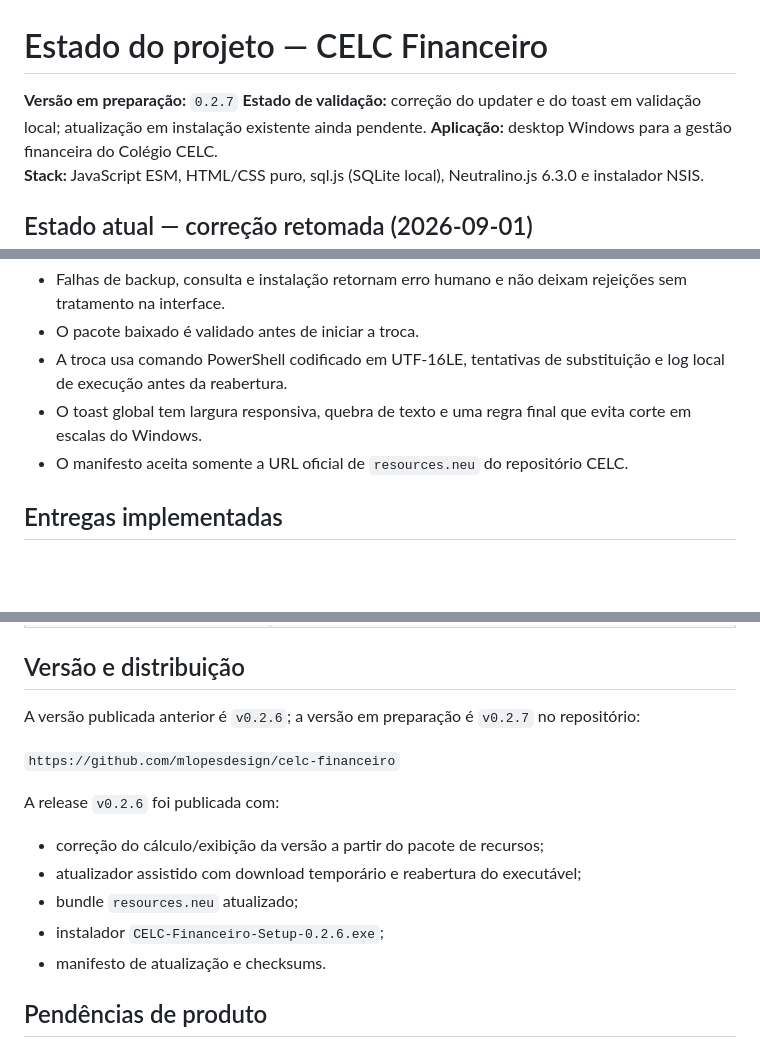
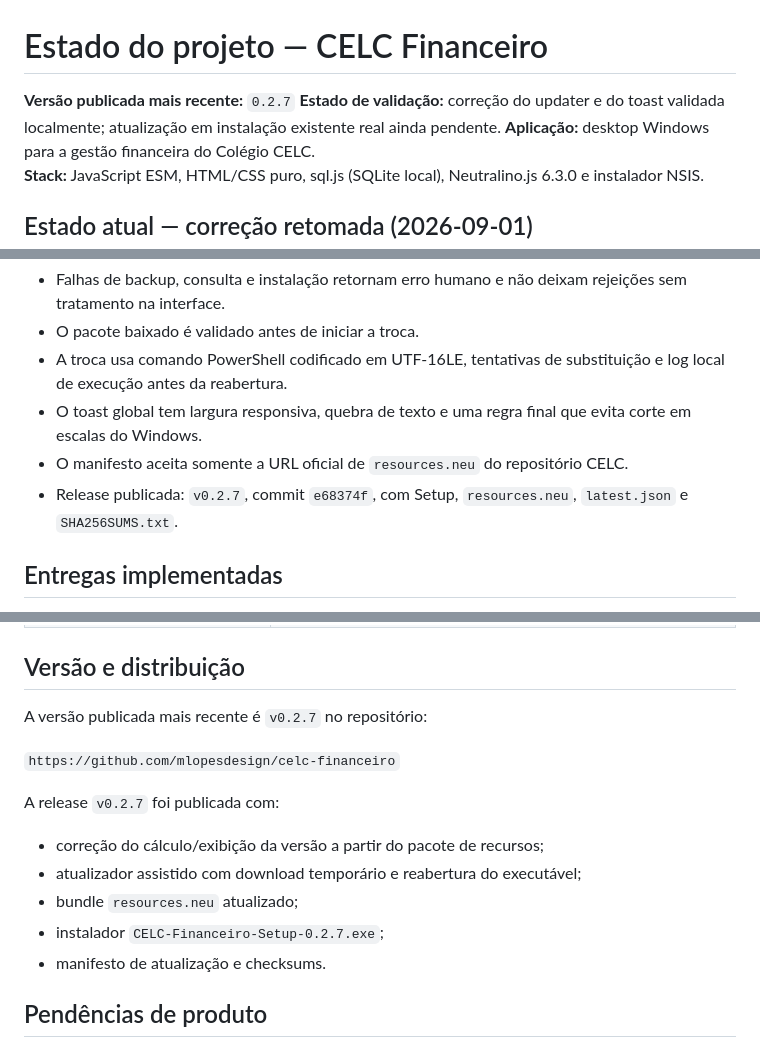
Before and after one commit to mlopesdesign/celc-financeiro, a Markdown page: ESTADO.md, 3 parts joined by grey strips. Rendered like a GitHub page; blank space fills up the shorter version.

Commit message:
docs: registrar release 0.2.7

```diff
--- a/ESTADO.md
+++ b/ESTADO.md
@@ -1,7 +1,7 @@
 # Estado do projeto — CELC Financeiro
 
-**Versão em preparação:** `0.2.7`
-**Estado de validação:** correção do updater e do toast em validação local; atualização em instalação existente ainda pendente.
+**Versão publicada mais recente:** `0.2.7`
+**Estado de validação:** correção do updater e do toast validada localmente; atualização em instalação existente real ainda pendente.
 **Aplicação:** desktop Windows para a gestão financeira do Colégio CELC.
 **Stack:** JavaScript ESM, HTML/CSS puro, sql.js (SQLite local), Neutralino.js 6.3.0 e instalador NSIS.
 
@@ -39,6 +39,7 @@ Após duas tentativas de atualização reportadas como fracassadas, a correção
 - A troca usa comando PowerShell codificado em UTF-16LE, tentativas de substituição e log local de execução antes da reabertura.
 - O toast global tem largura responsiva, quebra de texto e uma regra final que evita corte em escalas do Windows.
 - O manifesto aceita somente a URL oficial de `resources.neu` do repositório CELC.
+- Release publicada: `v0.2.7`, commit `e68374f`, com Setup, `resources.neu`, `latest.json` e `SHA256SUMS.txt`.
 
 ## Entregas implementadas
 
@@ -102,16 +103,16 @@ Foi criada a automação `lancamentos:atualizarVencidos`.
 
 ## Versão e distribuição
 
-A versão publicada anterior é `v0.2.6`; a versão em preparação é `v0.2.7` no repositório:
+A versão publicada mais recente é `v0.2.7` no repositório:
 
 `https://github.com/mlopesdesign/celc-financeiro`
 
-A release `v0.2.6` foi publicada com:
+A release `v0.2.7` foi publicada com:
 
 - correção do cálculo/exibição da versão a partir do pacote de recursos;
 - atualizador assistido com download temporário e reabertura do executável;
 - bundle `resources.neu` atualizado;
-- instalador `CELC-Financeiro-Setup-0.2.6.exe`;
+- instalador `CELC-Financeiro-Setup-0.2.7.exe`;
 - manifesto de atualização e checksums.
 
 ## Pendências de produto
```
